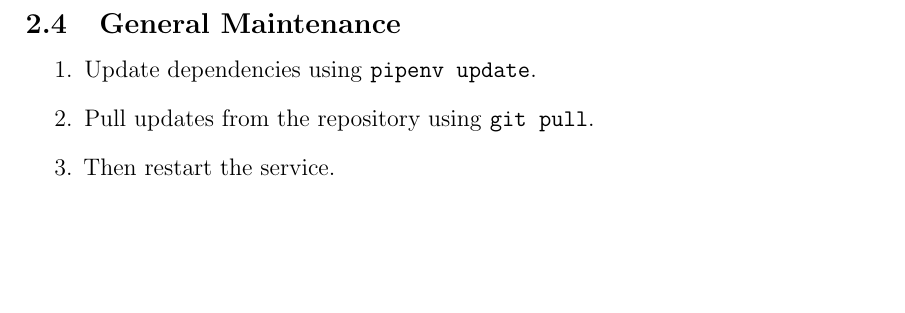
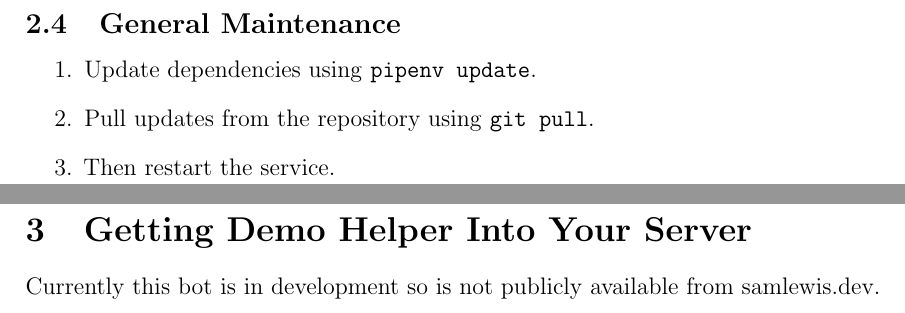
Before and after one commit to Amheus/DemoHelper-Documentation, a LaTeX document (DemoHelperDocumentation.tex, which reads sections/3.getting_demo_helper_into_your_server.tex): part of page 11 of 11 before the commit and two parts of pages 11 and 12 of 12 after it, the two joined at a grey line, cut so that both start at the same text, the shorter picture padded with empty space. Compiled offline with pdfLaTeX.

Commit message:
3.getting_demo_helper_into_your_server

```diff
--- /dev/null
+++ b/sections/3.getting_demo_helper_into_your_server.tex
@@ -0,0 +1,3 @@
+
+\section{Getting Demo Helper Into Your Server}
+Currently this bot is in development so is not publicly available from samlewis.dev.
```
Also changed, not shown: DemoHelperDocumentation.tex (+2 -1 lines), DemoHelperDocumentation.pdf.
